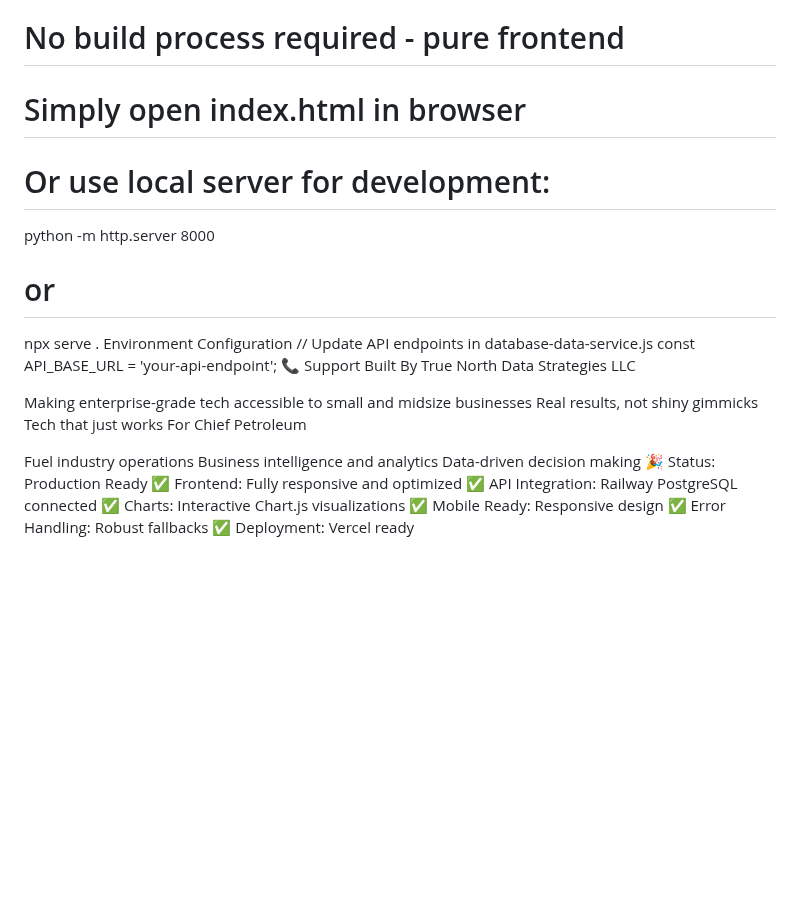
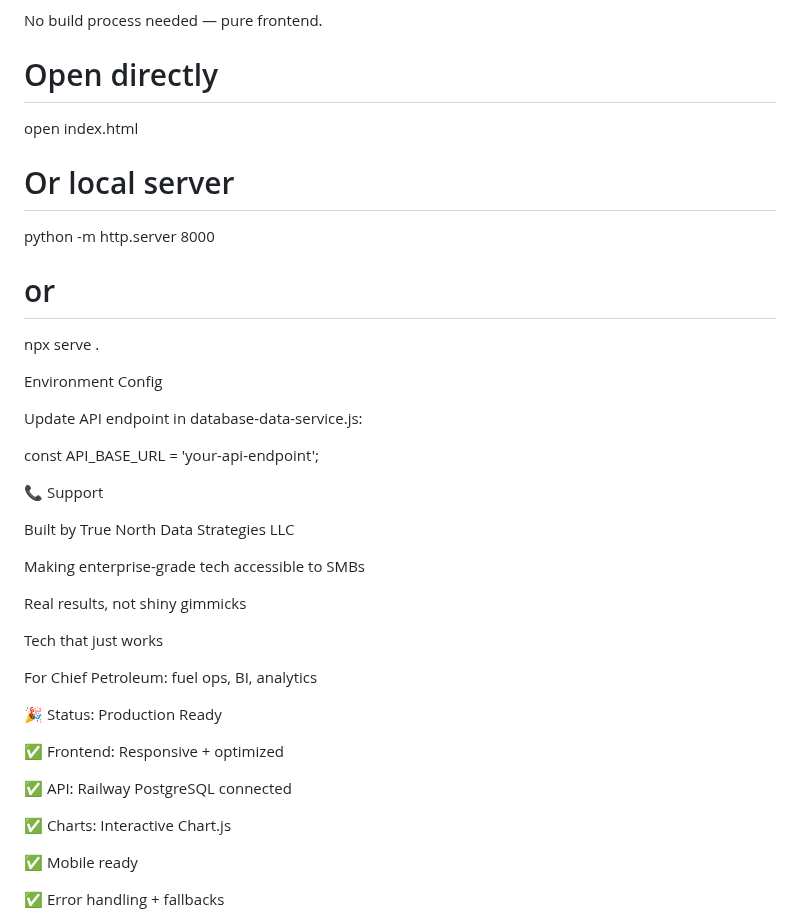
Before and after one commit to Jjohnston70/chief-petroleum-dashboard, a Markdown page: README.md, the part around one of its changes. GitHub-like rendering; blank space fills up the shorter version.

```diff
--- a/README.md
+++ b/README.md
@@ -124,31 +209,44 @@ Offline Capable: Works without internet connection
 Local Setup
-# No build process required - pure frontend
-# Simply open index.html in browser
-# Or use local server for development:
+
+No build process needed — pure frontend.
+
+# Open directly
+open index.html
+
+# Or local server
 python -m http.server 8000
 # or
 npx serve .
-Environment Configuration
-// Update API endpoints in database-data-service.js
+
+Environment Config
+
+Update API endpoint in database-data-service.js:
+
 const API_BASE_URL = 'your-api-endpoint';
+
 📞 Support
-Built By
-True North Data Strategies LLC
 
-Making enterprise-grade tech accessible to small and midsize businesses
+Built by True North Data Strategies LLC
+
+Making enterprise-grade tech accessible to SMBs
+
 Real results, not shiny gimmicks
+
 Tech that just works
-For
-Chief Petroleum
 
-Fuel industry operations
-Business intelligence and analytics
-Data-driven decision making
+For Chief Petroleum: fuel ops, BI, analytics
+
 🎉 Status: Production Ready
-✅ Frontend: Fully responsive and optimized
-✅ API Integration: Railway PostgreSQL connected
-✅ Charts: Interactive Chart.js visualizations
-✅ Mobile Ready: Responsive design
-✅ Error Handling: Robust fallbacks
+
+✅ Frontend: Responsive + optimized
+
+✅ API: Railway PostgreSQL connected
+
+✅ Charts: Interactive Chart.js
+
+✅ Mobile ready
+
+✅ Error handling + fallbacks
+
 ✅ Deployment: Vercel ready
 
```
Also changed, not shown: other parts of README.md (+165 -85 lines).
